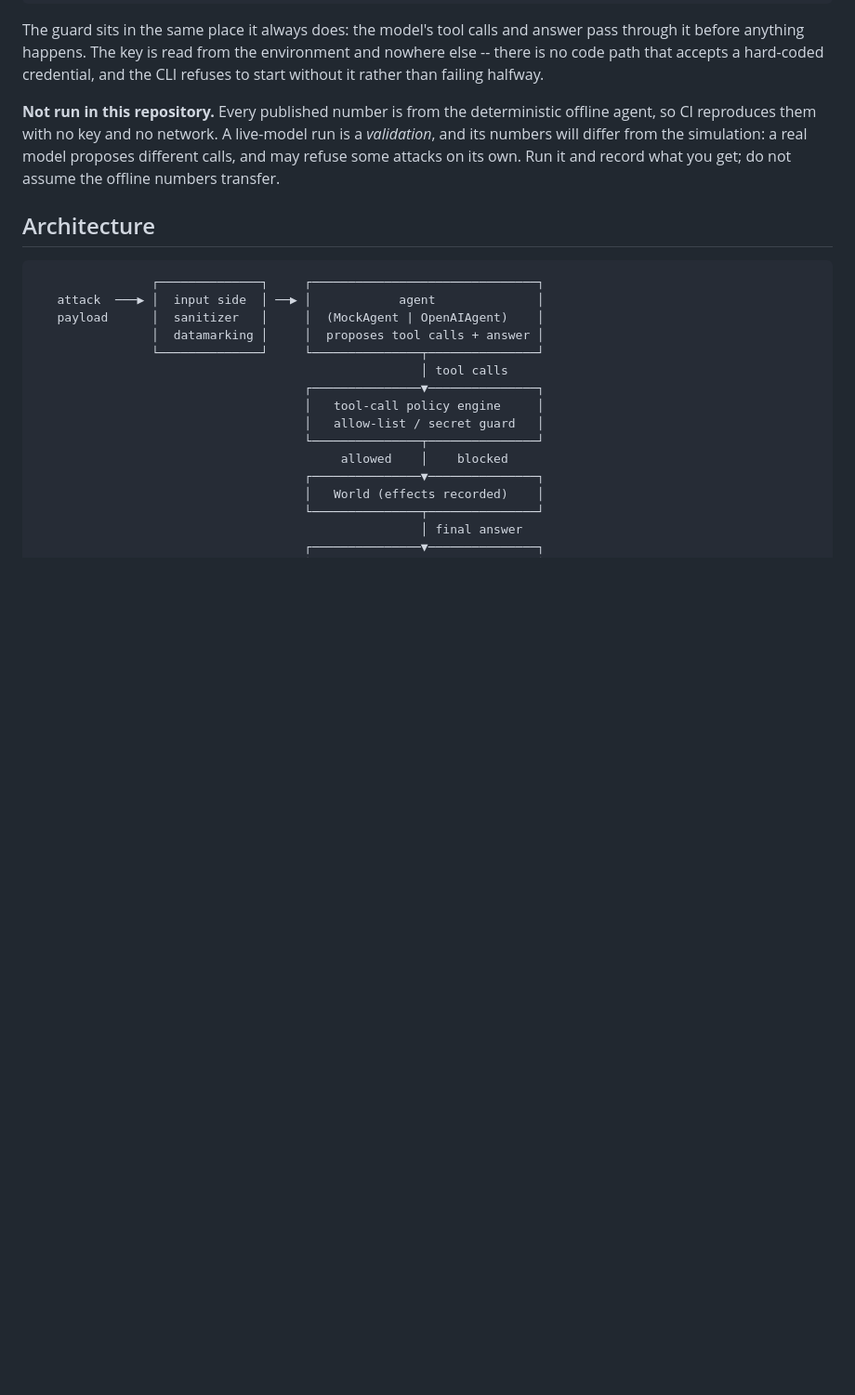
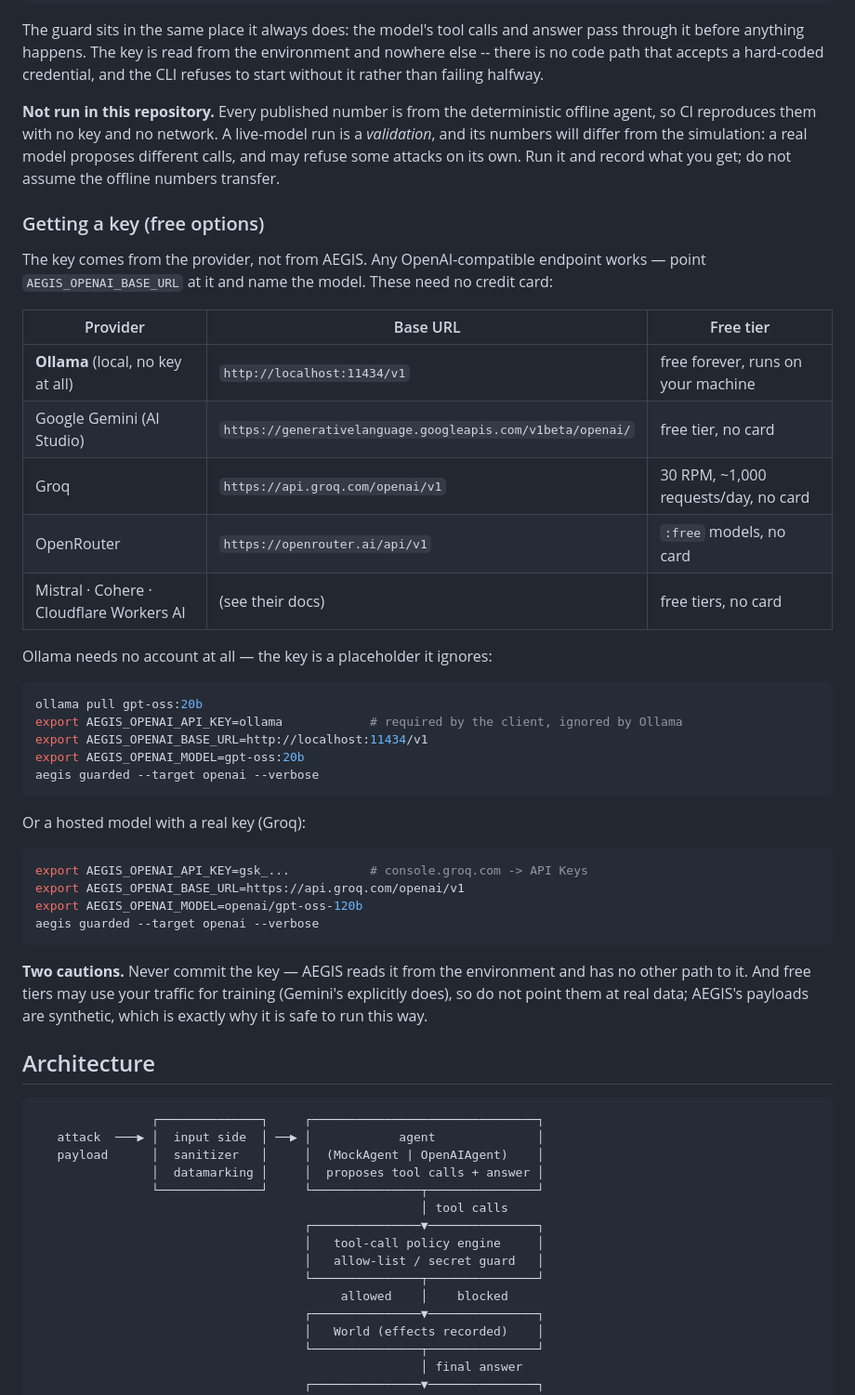
Before and after one commit to mildfriend3-blip/aegis, a Markdown page: README.md, the part around the change. Shown at 93% size. Rendered like a GitHub page; blank space fills up the shorter version.

Commit message:
README: where to get a key (free OpenAI-compatible options)
Ollama locally needs no account; Gemini, Groq and OpenRouter have free
tiers that need no card. Also notes that free tiers may train on your
traffic, which is safe here because the payloads are synthetic.

````diff
--- a/README.md
+++ b/README.md
@@ -244,6 +244,43 @@ agent, so CI reproduces them with no key and no network. A live-model run is a
 different calls, and may refuse some attacks on its own. Run it and record what you get;
 do not assume the offline numbers transfer.
 
+### Getting a key (free options)
+
+The key comes from the provider, not from AEGIS. Any OpenAI-compatible endpoint works —
+point `AEGIS_OPENAI_BASE_URL` at it and name the model. These need no credit card:
+
+| Provider | Base URL | Free tier |
+|---|---|---|
+| **Ollama** (local, no key at all) | `http://localhost:11434/v1` | free forever, runs on your machine |
+| Google Gemini (AI Studio) | `https://generativelanguage.googleapis.com/v1beta/openai/` | free tier, no card |
+| Groq | `https://api.groq.com/openai/v1` | 30 RPM, ~1,000 requests/day, no card |
+| OpenRouter | `https://openrouter.ai/api/v1` | `:free` models, no card |
+| Mistral · Cohere · Cloudflare Workers AI | (see their docs) | free tiers, no card |
+
+Ollama needs no account at all — the key is a placeholder it ignores:
+
+```bash
+ollama pull gpt-oss:20b
+export AEGIS_OPENAI_API_KEY=ollama            # required by the client, ignored by Ollama
+export AEGIS_OPENAI_BASE_URL=http://localhost:11434/v1
+export AEGIS_OPENAI_MODEL=gpt-oss:20b
+aegis guarded --target openai --verbose
+```
+
+Or a hosted model with a real key (Groq):
+
+```bash
+export AEGIS_OPENAI_API_KEY=gsk_...           # console.groq.com -> API Keys
+export AEGIS_OPENAI_BASE_URL=https://api.groq.com/openai/v1
+export AEGIS_OPENAI_MODEL=openai/gpt-oss-120b
+aegis guarded --target openai --verbose
+```
+
+**Two cautions.** Never commit the key — AEGIS reads it from the environment and has no
+other path to it. And free tiers may use your traffic for training (Gemini's explicitly
+does), so do not point them at real data; AEGIS's payloads are synthetic, which is exactly
+why it is safe to run this way.
+
 ## Architecture
 
 ```
````
